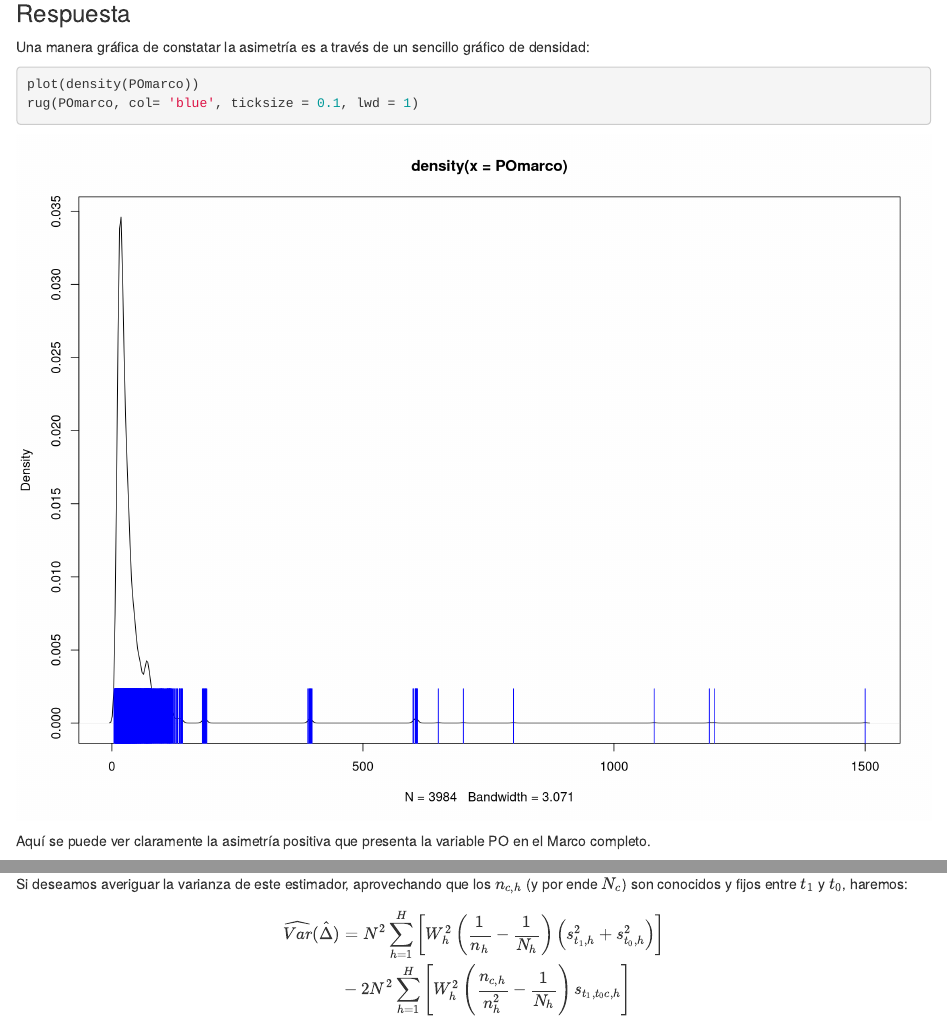
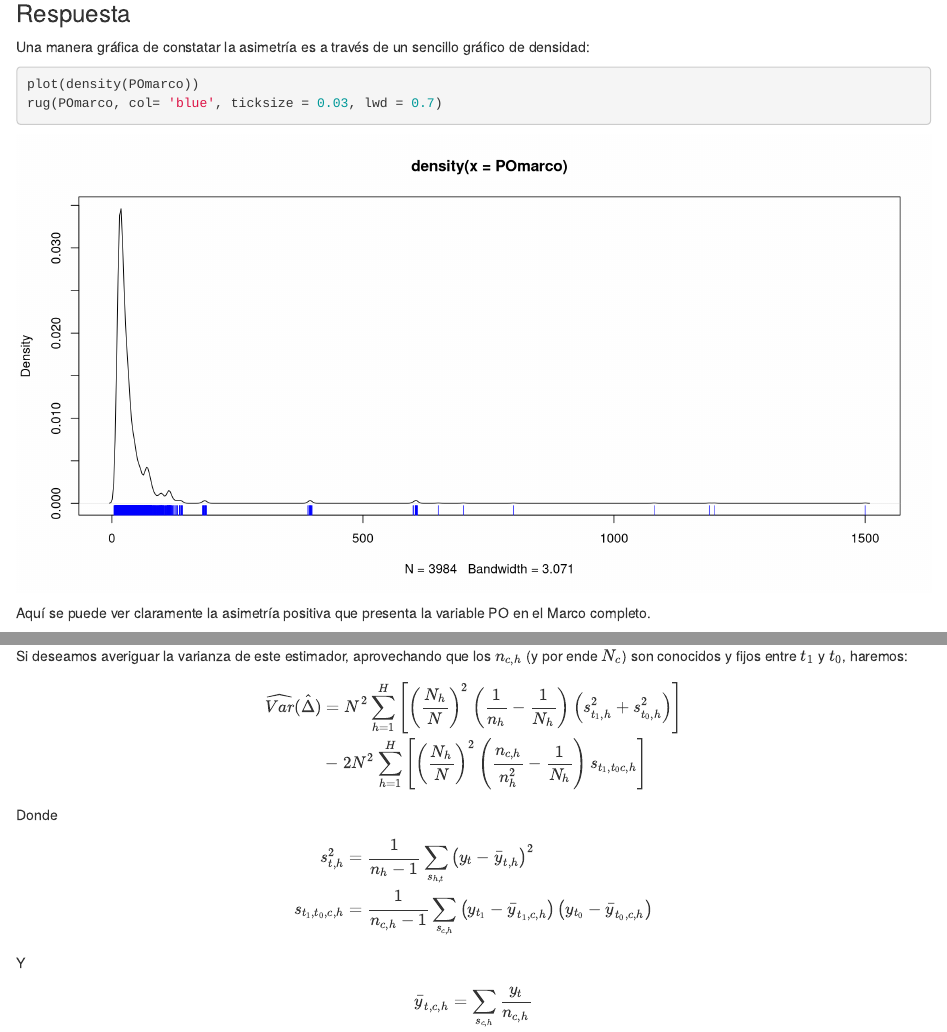
Before and after one commit to capitantoto/tp1-muestreo, an R Markdown document (tp1A.Rmd): the page in a window 1100 px wide, from 1040 px down, and a second part further down, joined at a grey line. Rendered offline with R 4.5, knitr and Pandoc, with nearby package versions; some code elsewhere in the file could not run offline.

Commit message:
Termino de revisar latex punto 6, achico altura de las figuras por default

````diff
--- a/tp1A.Rmd
+++ b/tp1A.Rmd
@@ -59,7 +59,7 @@ Constatar la asimetría de la variable PO y presentar evidencia de la misma. Eva
 Una manera gráfica de constatar la asimetría es a través de un sencillo gráfico de densidad:
 ```{r grafico_asimetria}
 plot(density(POmarco))
-rug(POmarco, col= 'blue', ticksize = 0.1, lwd = 1)
+rug(POmarco, col= 'blue', ticksize = 0.03, lwd = 0.7)
 ```
 
 Aquí se puede ver claramente la asimetría positiva que presenta la variable PO en el Marco completo.
@@ -376,8 +376,8 @@ Si deseamos averiguar la varianza de este estimador, aprovechando que los $n_{c,
 
 $$
 \begin{align}
-\widehat{Var}(\hat{\Delta}) &= N^2 \sum\limits_{h=1}^{H}\left[W_{h}^{2}\left(\frac{1}{n_{h}}-\frac{1}{N_{h}}\right)\left(s^{2}_{t_{1},h}+s^{2}_{t_{0},h}\right)\right] \\
-&- 2 N^{2} \sum\limits_{h=1}^{H}\left[W_{h}^{2}\left(\frac{n_{c,h}}{n^{2}_{h}}-\frac{1}{N_{h}}\right)s_{t_{1},t_{0}c,h}\right]
+\widehat{Var}(\hat{\Delta}) &= N^2 \sum\limits_{h=1}^{H}\left[\left(\frac{N_{h}}{N}\right)^{2}\left(\frac{1}{n_{h}}-\frac{1}{N_{h}}\right)\left(s^{2}_{t_{1},h}+s^{2}_{t_{0},h}\right)\right] \\
+&- 2 N^{2} \sum\limits_{h=1}^{H}\left[\left(\frac{N_{h}}{N}\right)^{2}\left(\frac{n_{c,h}}{n^{2}_{h}}-\frac{1}{N_{h}}\right)s_{t_{1},t_{0}c,h}\right]
 \end{align}
 $$
 
````
Also changed, not shown: tp1A.Rmd (6 more changed lines).
